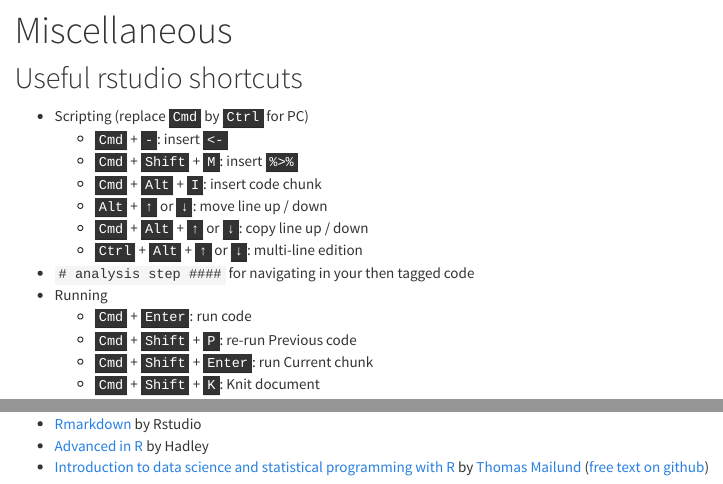
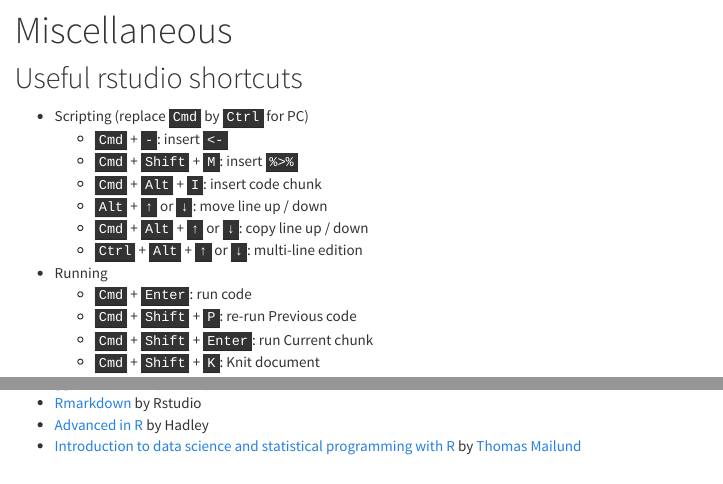
Before and after one commit to LSRU/tv_course, an R Markdown document (site/misc.Rmd): the page in a window 1100 px wide, from 80 px down, and a second part further down, joined at a grey line. Rendered offline with R 4.5, knitr and Pandoc, with nearby package versions; menus at the side of the page are left out.

Commit message:
mailund book not on github anymore

````diff
--- a/site/misc.Rmd
+++ b/site/misc.Rmd
@@ -16,7 +16,6 @@ output:
     + <kbd>Cmd</kbd> + <kbd>Alt</kbd> + <kbd>↑</kbd> or <kbd>↓</kbd>: copy line up   / down
     + <kbd>Ctrl</kbd> + <kbd>Alt</kbd> + <kbd>↑</kbd> or <kbd>↓</kbd>: multi-line edition
 
-- `# analysis step ####` for navigating in your then tagged code
 - Running
     + <kbd>Cmd</kbd> + <kbd>Enter</kbd>: run code
     + <kbd>Cmd</kbd> + <kbd>Shift</kbd> + <kbd>P</kbd>: re-run Previous code
@@ -37,7 +36,7 @@ knitr::include_graphics("https://raw.githubusercontent.com/hadley/r4ds/master/co
 - [ggplot2 - book](http://ggplot2.org/book/) by Hadley
 - [Rmarkdown](http://rmarkdown.rstudio.com/) by Rstudio
 - [Advanced in R](http://adv-r.had.co.nz/) by Hadley
-- [Introduction to data science and statistical programming with R](https://leanpub.com/datascience_and_R) by [Thomas Mailund](http://www.mailund.dk/) ([free text on github](https://github.com/mailund/introduction-to-data-science))
+- [Introduction to data science and statistical programming with R](http://www.goodreads.com/book/show/31120883-introduction-to-data-science-and-statistical-programming-with-r) by [Thomas Mailund](http://www.mailund.dk/)
 ```{r, echo = FALSE, out.width='10%', fig.align = 'right'}
 knitr::include_graphics("https://s3.amazonaws.com/titlepages.leanpub.com/datascience_and_R/hero?1467461198")
 ```
````
Also changed, not shown: site/misc.Rmd (2 more changed lines), 1 other file.
